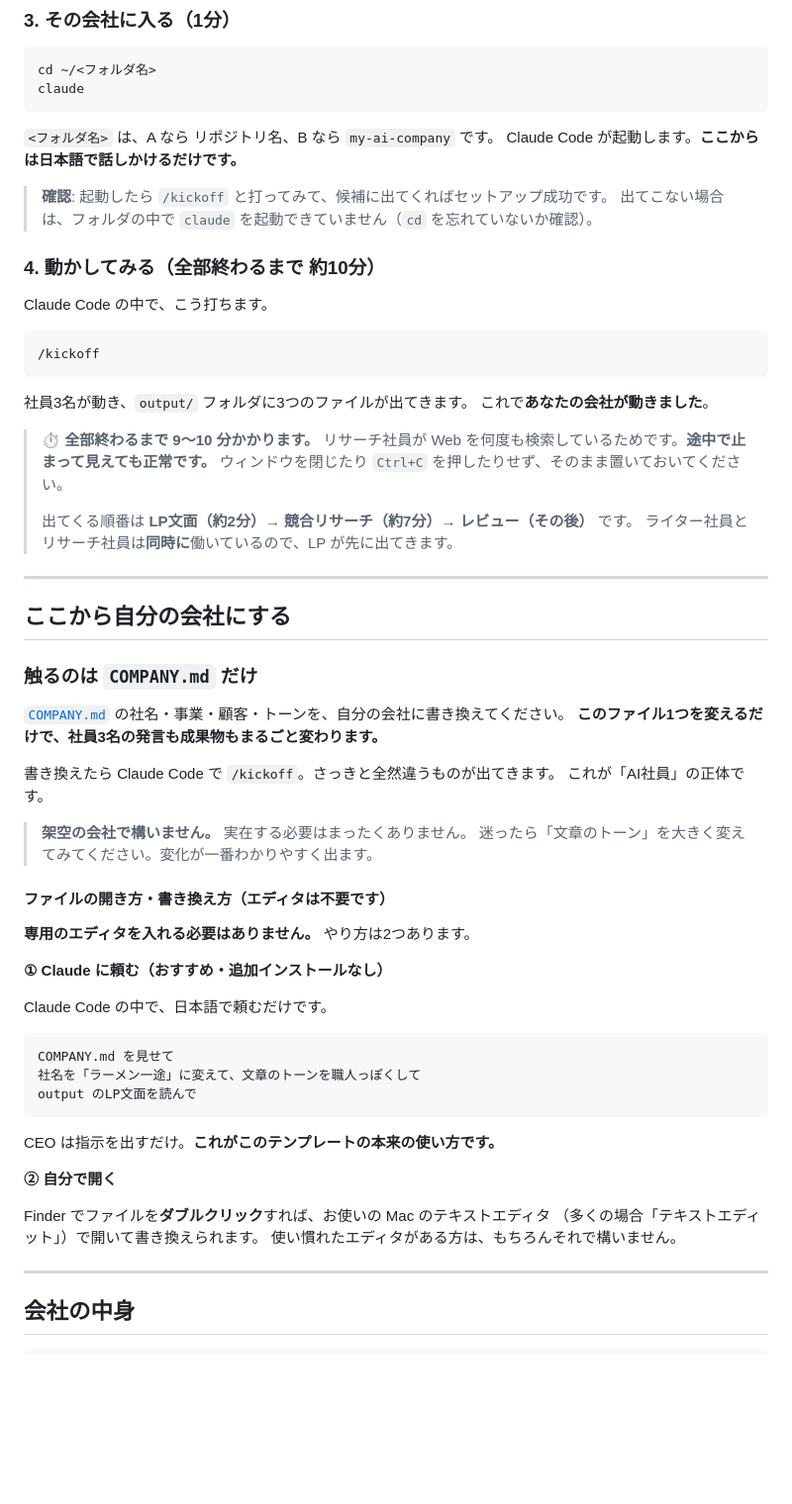
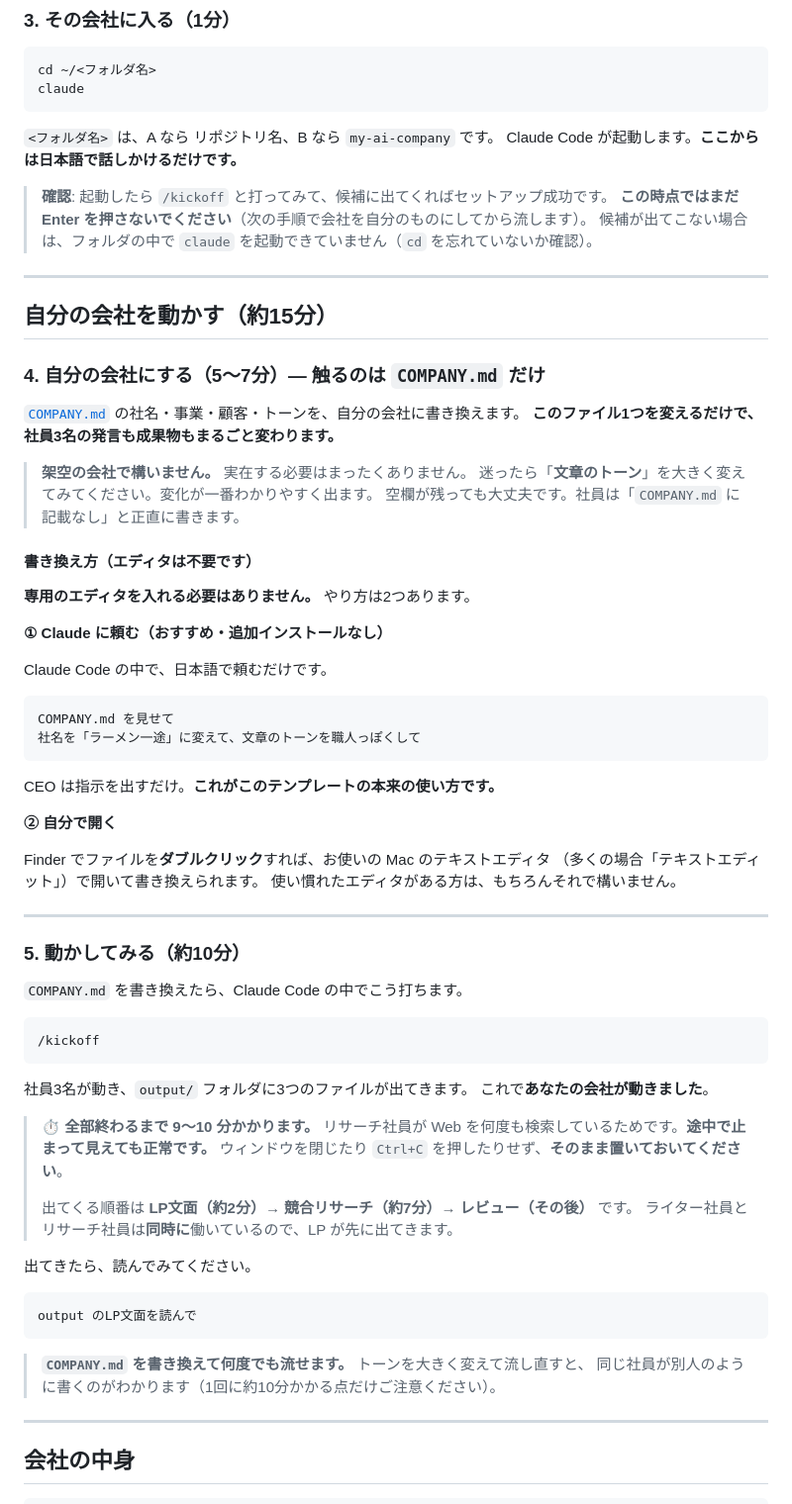
Before and after one commit to Yuchi-SaitoYuya/ai-company-template, a Markdown page: README.md, the part around the change. Shown at 99% size. Rendered like a GitHub page; blank space fills up the shorter version.

Commit message:
docs: 手順の順序を修正 — COMPANY.md を書き換えてから /kickoff を流す
/kickoff は約10分かかるため2回流す設計は現実的でない。
デフォルトのまま流す手順を削除し、書き換え → 1回だけ流す順序に変更。

- 手順3の確認を「候補が出るのを見るだけ。まだ Enter を押さない」に
- 手順4 = COMPANY.md を自分の会社にする（書き換え方も同節に統合）
- 手順5 = /kickoff を流す（所要10分・出てくる順番つき）
- 「ここから自分の会社にする」節を解消し、直線的な 3→4→5 に
- 上位見出しを「セットアップ」と「自分の会社を動かす」に分割

LifeOS#69

Co-Authored-By: Claude Opus 5 <noreply@anthropic.com>

````diff
--- a/README.md
+++ b/README.md
@@ -112,11 +112,48 @@ claude
 Claude Code が起動します。**ここからは日本語で話しかけるだけです。**
 
 > **確認**: 起動したら `/kickoff` と打ってみて、候補に出てくればセットアップ成功です。
-> 出てこない場合は、フォルダの中で `claude` を起動できていません（`cd` を忘れていないか確認）。
+> **この時点ではまだ Enter を押さないでください**（次の手順で会社を自分のものにしてから流します）。
+> 候補が出てこない場合は、フォルダの中で `claude` を起動できていません（`cd` を忘れていないか確認）。
 
-### 4. 動かしてみる（全部終わるまで 約10分）
+---
 
-Claude Code の中で、こう打ちます。
+## 自分の会社を動かす（約15分）
+
+### 4. 自分の会社にする（5〜7分）— 触るのは `COMPANY.md` だけ
+
+[`COMPANY.md`](COMPANY.md) の社名・事業・顧客・トーンを、自分の会社に書き換えます。
+**このファイル1つを変えるだけで、社員3名の発言も成果物もまるごと変わります。**
+
+> **架空の会社で構いません。** 実在する必要はまったくありません。
+> 迷ったら「**文章のトーン**」を大きく変えてみてください。変化が一番わかりやすく出ます。
+> 空欄が残っても大丈夫です。社員は「`COMPANY.md` に記載なし」と正直に書きます。
+
+#### 書き換え方（エディタは不要です）
+
+**専用のエディタを入れる必要はありません。** やり方は2つあります。
+
+**① Claude に頼む（おすすめ・追加インストールなし）**
+
+Claude Code の中で、日本語で頼むだけです。
+
+```
+COMPANY.md を見せて
+社名を「ラーメン一途」に変えて、文章のトーンを職人っぽくして
+```
+
+CEO は指示を出すだけ。**これがこのテンプレートの本来の使い方です。**
+
+**② 自分で開く**
+
+Finder でファイルを**ダブルクリック**すれば、お使いの Mac のテキストエディタ
+（多くの場合「テキストエディット」）で開いて書き換えられます。
+使い慣れたエディタがある方は、もちろんそれで構いません。
+
+---
+
+### 5. 動かしてみる（約10分）
+
+`COMPANY.md` を書き換えたら、Claude Code の中でこう打ちます。
 
 ```
 /kickoff
@@ -127,47 +164,19 @@ Claude Code の中で、こう打ちます。
 
 > ⏱ **全部終わるまで 9〜10 分かかります。**
 > リサーチ社員が Web を何度も検索しているためです。**途中で止まって見えても正常です。**
-> ウィンドウを閉じたり `Ctrl+C` を押したりせず、そのまま置いておいてください。
+> ウィンドウを閉じたり `Ctrl+C` を押したりせず、**そのまま置いておいてください**。
 >
 > 出てくる順番は **LP文面（約2分）→ 競合リサーチ（約7分）→ レビュー（その後）** です。
 > ライター社員とリサーチ社員は**同時に**働いているので、LP が先に出てきます。
 
----
-
-## ここから自分の会社にする
-
-### 触るのは `COMPANY.md` だけ
-
-[`COMPANY.md`](COMPANY.md) の社名・事業・顧客・トーンを、自分の会社に書き換えてください。
-**このファイル1つを変えるだけで、社員3名の発言も成果物もまるごと変わります。**
-
-書き換えたら Claude Code で `/kickoff`。さっきと全然違うものが出てきます。
-これが「AI社員」の正体です。
-
-> **架空の会社で構いません。** 実在する必要はまったくありません。
-> 迷ったら「文章のトーン」を大きく変えてみてください。変化が一番わかりやすく出ます。
-
-#### ファイルの開き方・書き換え方（エディタは不要です）
-
-**専用のエディタを入れる必要はありません。** やり方は2つあります。
-
-**① Claude に頼む（おすすめ・追加インストールなし）**
-
-Claude Code の中で、日本語で頼むだけです。
+出てきたら、読んでみてください。
 
 ```
-COMPANY.md を見せて
-社名を「ラーメン一途」に変えて、文章のトーンを職人っぽくして
 output のLP文面を読んで
 ```
 
-CEO は指示を出すだけ。**これがこのテンプレートの本来の使い方です。**
-
-**② 自分で開く**
-
-Finder でファイルを**ダブルクリック**すれば、お使いの Mac のテキストエディタ
-（多くの場合「テキストエディット」）で開いて書き換えられます。
-使い慣れたエディタがある方は、もちろんそれで構いません。
+> **`COMPANY.md` を書き換えて何度でも流せます。** トーンを大きく変えて流し直すと、
+> 同じ社員が別人のように書くのがわかります（1回に約10分かかる点だけご注意ください）。
 
 ---
 
````
